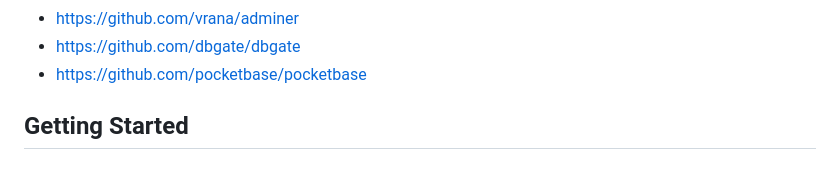
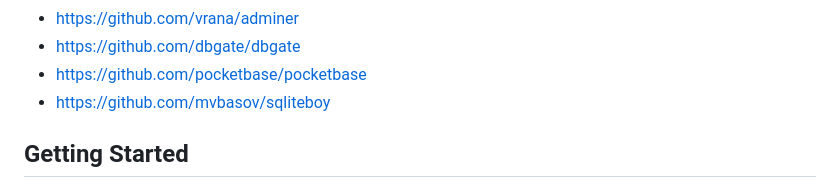
Before and after one commit to clach04/SQLshite, a Markdown page: README.md, the part around the change. GitHub-like rendering.

```diff
--- a/README.md
+++ b/README.md
@@ -43,6 +43,7 @@ Web
   * https://github.com/vrana/adminer
   * https://github.com/dbgate/dbgate
   * https://github.com/pocketbase/pocketbase
+  * https://github.com/mvbasov/sqliteboy
 
 ## Getting Started
 
```
